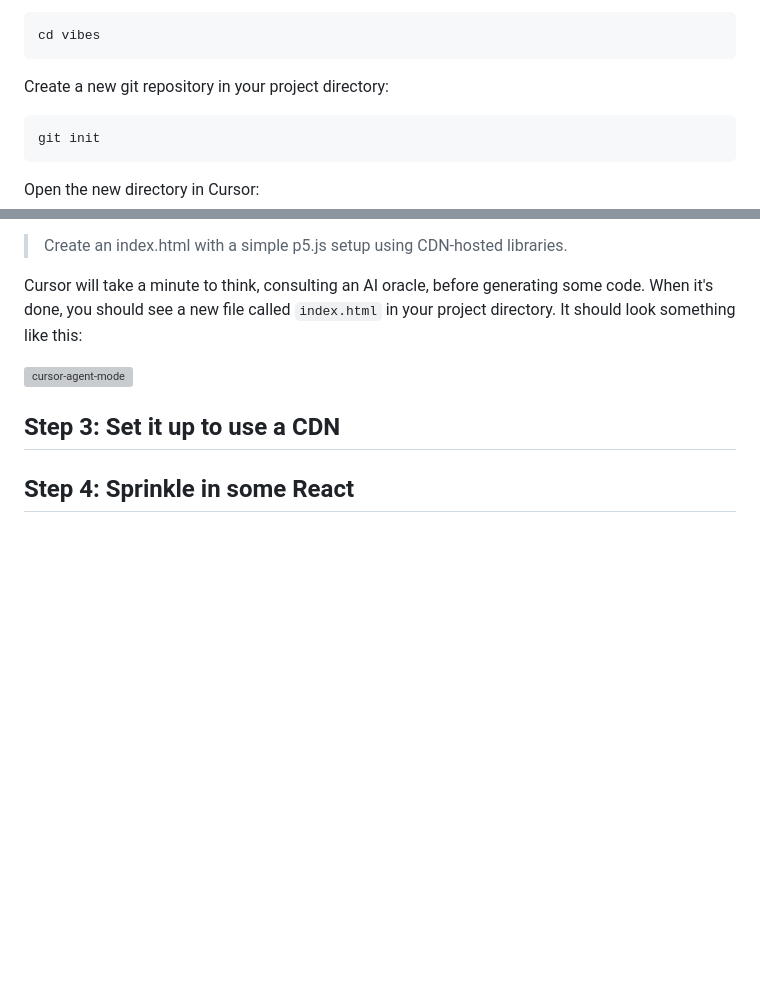
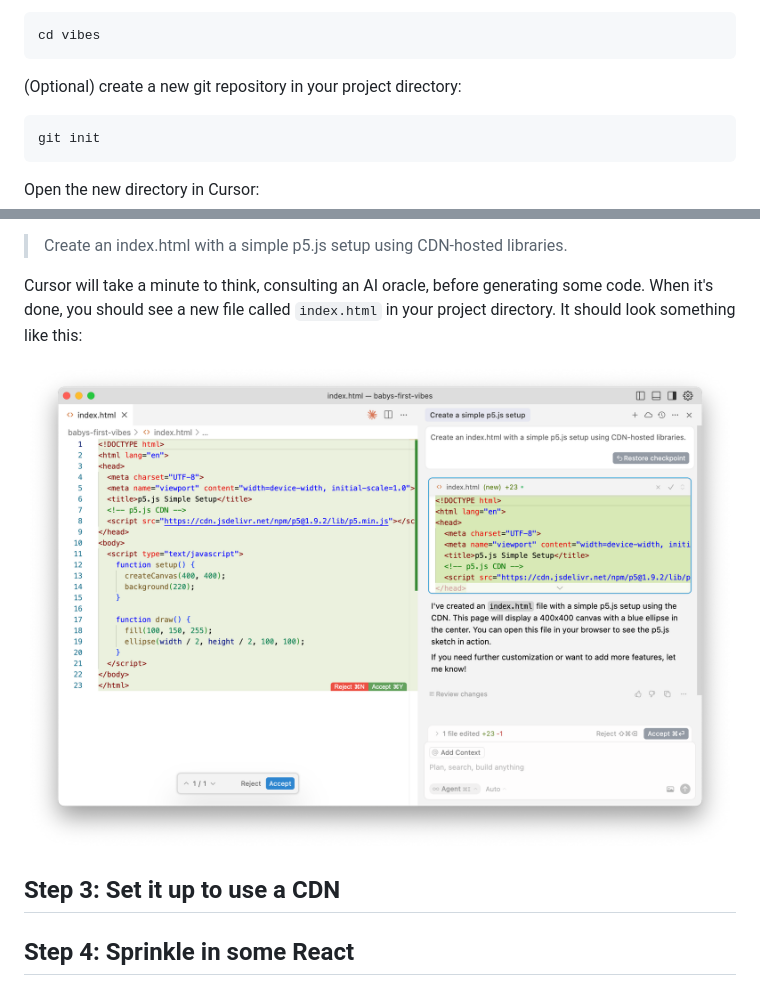
Before and after one commit to zeke/vibes, a Markdown page: README.md, 2 parts joined by grey strips. Rendered like a GitHub page; blank space fills up the shorter version; grey boxes are pictures that could not be loaded.

Commit message:
fix image ref

````diff
--- a/README.md
+++ b/README.md
@@ -63,7 +63,7 @@ Change into the directory:
 cd vibes
 ```
 
-Create a new git repository in your project directory:
+(Optional) create a new git repository in your project directory:
 
 ```
 git init
@@ -85,7 +85,7 @@ Type an instruction like this:
 
 Cursor will take a minute to think, consulting an AI oracle, before generating some code. When it's done, you should see a new file called `index.html` in your project directory. It should look something like this:
 
-![cursor-agent-mode](./iamges/cursor-agent.png)
+![cursor-agent-mode](./images/cursor-agent.png)
 
 ## Step 3: Set it up to use a CDN
 
````
Also changed, not shown: other parts of README.md (+3 -3 lines).
